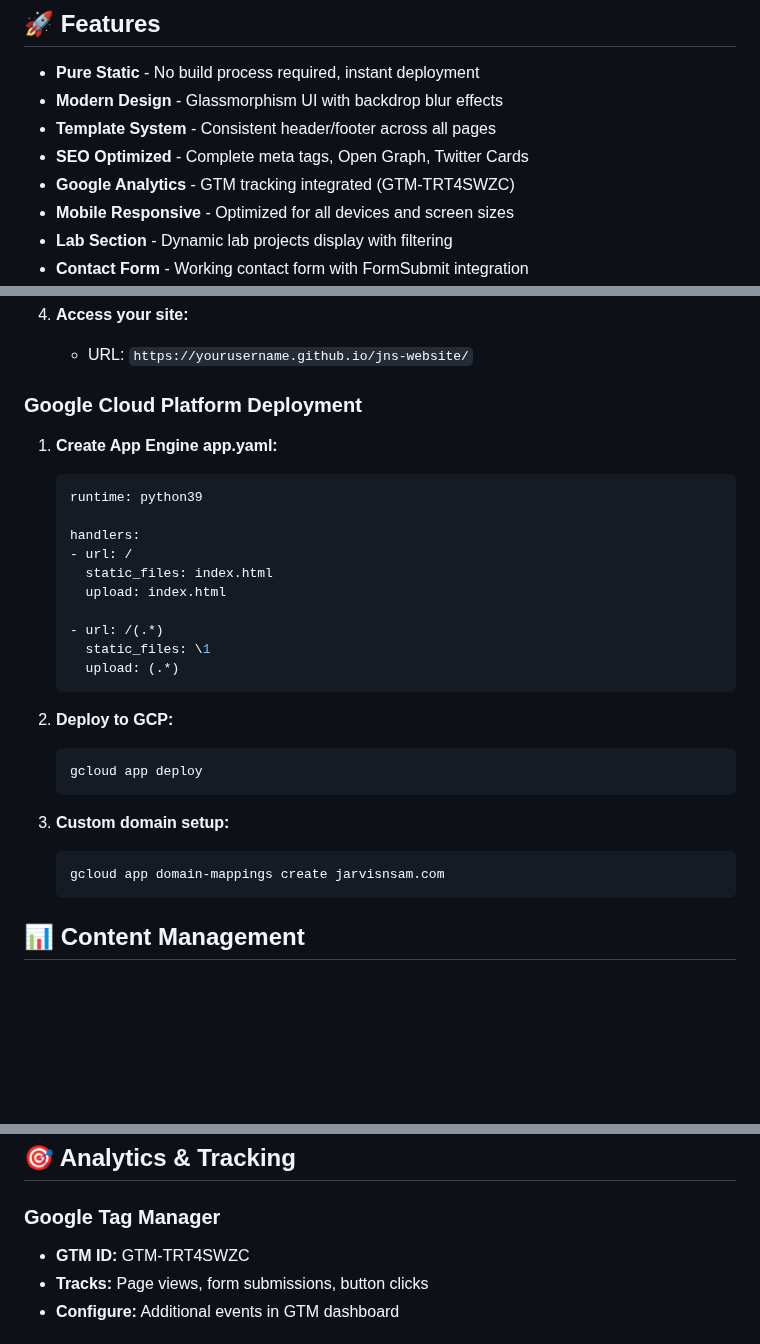
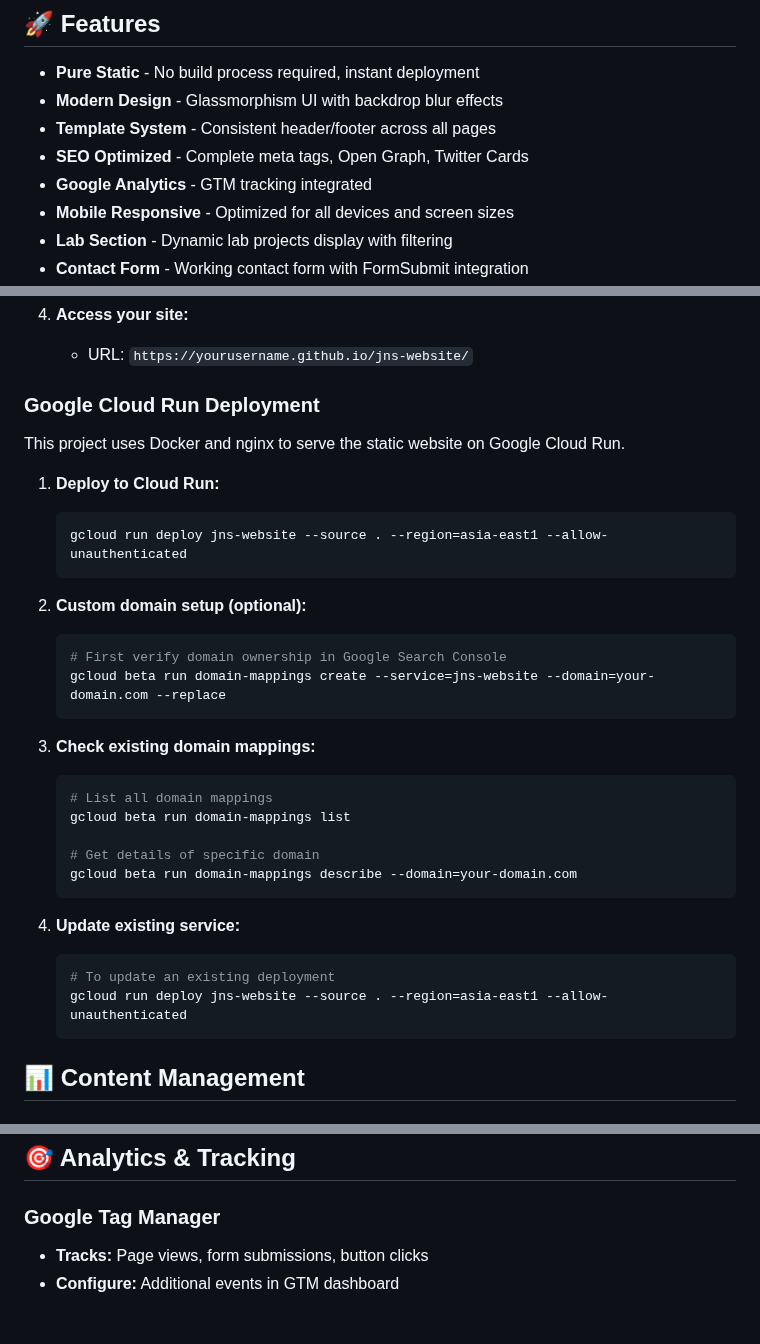
Before and after one commit to jarvisnsam/jns-website, a Markdown page: README.md, 3 parts joined by grey strips. GitHub-like rendering; blank space fills up the shorter version.

````diff
--- a/README.md
+++ b/README.md
@@ -8,7 +8,7 @@ A modern, static HTML website for Jarvis and Sam AI Solutions, featuring glassmo
 - **Modern Design** - Glassmorphism UI with backdrop blur effects
 - **Template System** - Consistent header/footer across all pages
 - **SEO Optimized** - Complete meta tags, Open Graph, Twitter Cards
-- **Google Analytics** - GTM tracking integrated (GTM-TRT4SWZC)
+- **Google Analytics** - GTM tracking integrated
 - **Mobile Responsive** - Optimized for all devices and screen sizes
 - **Lab Section** - Dynamic lab projects display with filtering
 - **Contact Form** - Working contact form with FormSubmit integration
@@ -238,30 +238,34 @@ php -S localhost:8000
 4. **Access your site:**
    - URL: `https://yourusername.github.io/jns-website/`
 
-### Google Cloud Platform Deployment
+### Google Cloud Run Deployment
 
-1. **Create App Engine app.yaml:**
-   ```yaml
-   runtime: python39
+This project uses Docker and nginx to serve the static website on Google Cloud Run.
 
-   handlers:
-   - url: /
-     static_files: index.html
-     upload: index.html
-
-   - url: /(.*)
-     static_files: \1
-     upload: (.*)
+1. **Deploy to Cloud Run:**
+   ```bash
+   gcloud run deploy jns-website --source . --region=asia-east1 --allow-unauthenticated
    ```
 
-2. **Deploy to GCP:**
+2. **Custom domain setup (optional):**
    ```bash
-   gcloud app deploy
+   # First verify domain ownership in Google Search Console
+   gcloud beta run domain-mappings create --service=jns-website --domain=your-domain.com --replace
    ```
 
-3. **Custom domain setup:**
+4. **Check existing domain mappings:**
    ```bash
-   gcloud app domain-mappings create jarvisnsam.com
+   # List all domain mappings
+   gcloud beta run domain-mappings list
+
+   # Get details of specific domain
+   gcloud beta run domain-mappings describe --domain=your-domain.com
+   ```
+
+3. **Update existing service:**
+   ```bash
+   # To update an existing deployment
+   gcloud run deploy jns-website --source . --region=asia-east1 --allow-unauthenticated
    ```
 
 ## 📊 Content Management
@@ -324,7 +328,6 @@ When adding new pages, update `sitemap.xml`:
 
 ### Google Tag Manager
 
-- **GTM ID:** GTM-TRT4SWZC
 - **Tracks:** Page views, form submissions, button clicks
 - **Configure:** Additional events in GTM dashboard
 
````
